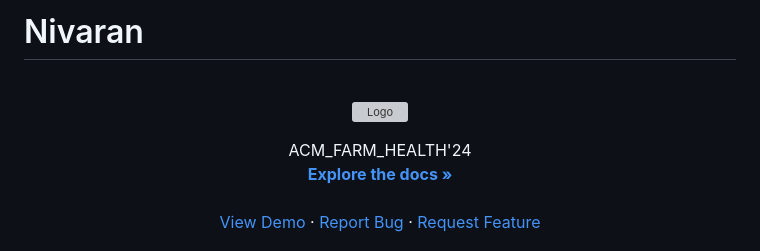
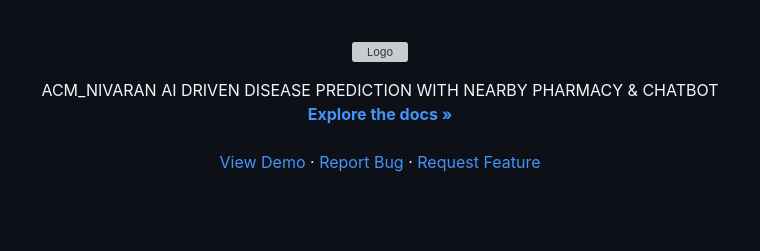
Before and after one commit to Adityapratapsingh28/Nivaran, a Markdown page: README.md, the part around the change. GitHub-like rendering; blank space fills up the shorter version; grey boxes are pictures that could not be loaded.

```diff
--- a/README.md
+++ b/README.md
@@ -1,4 +1,4 @@
-# Nivaran
+
 
 <!-- PROJECT LOGO -->
 <br />
@@ -8,7 +8,7 @@
   </a>
 
   <p align="center">
-    ACM_FARM_HEALTH'24
+    ACM_NIVARAN AI DRIVEN DISEASE PREDICTION WITH NEARBY PHARMACY & CHATBOT
     <br />
     <a href="https://github.com/Adityapratapsingh28/ACM_FARM_HEALTH-24"><strong>Explore the docs »</strong></a>
     <br />
```
